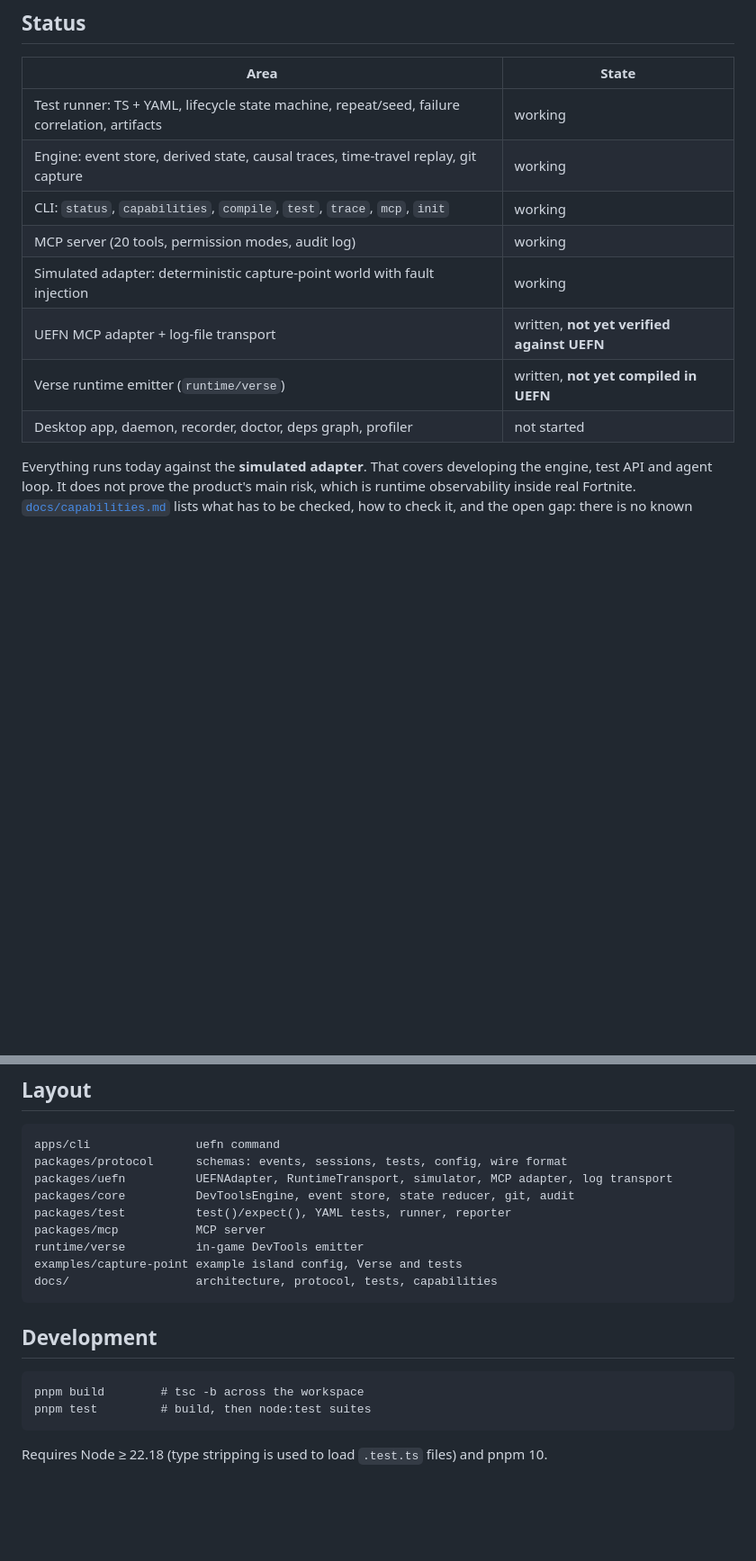
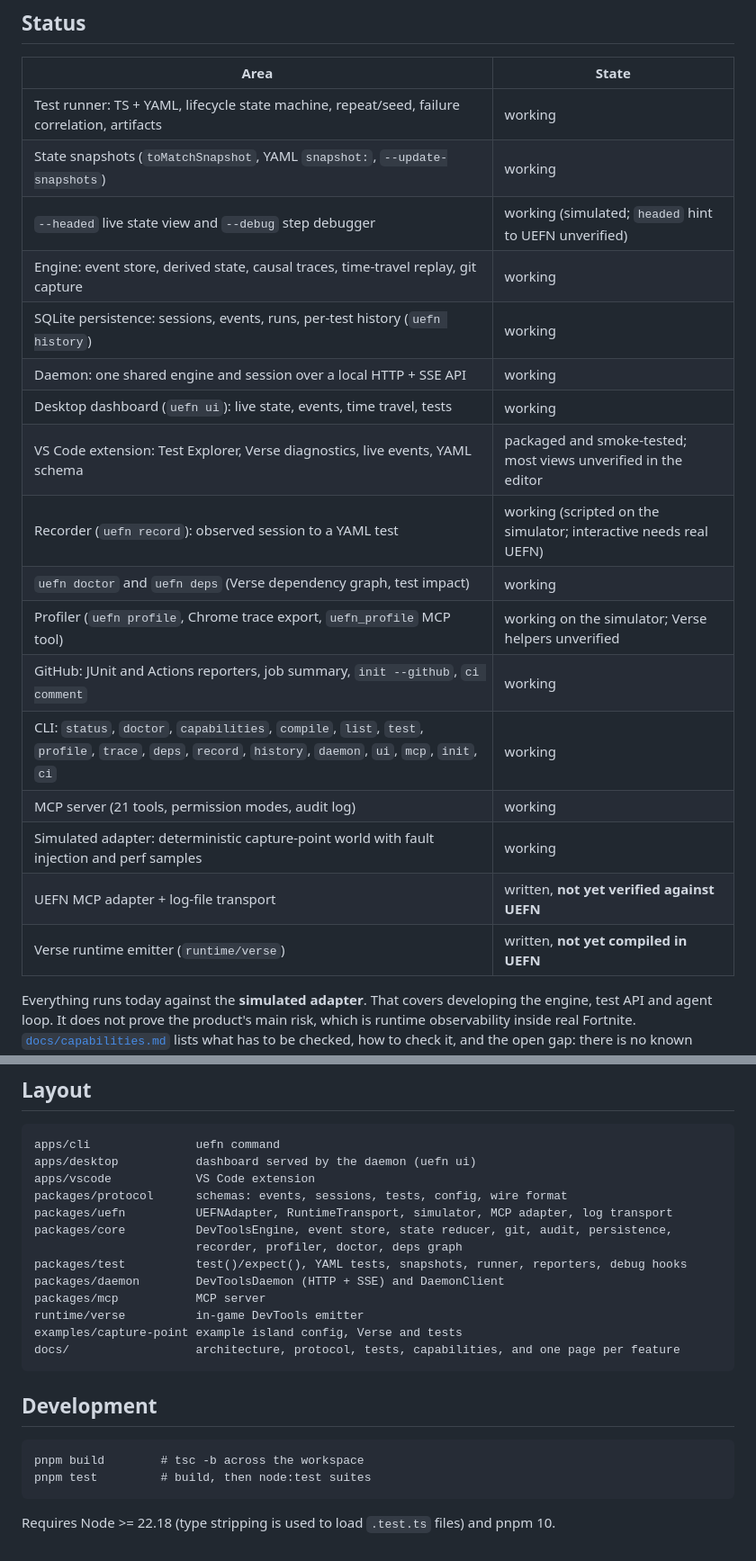
Before and after one commit to berry-13/UEFN, a Markdown page: README.md, 2 parts joined by grey strips. Shown at 90% size. GitHub-like rendering; blank space fills up the shorter version.

Commit message:
docs: Update status and architecture for the completed roadmap

````diff
--- a/README.md
+++ b/README.md
@@ -35,13 +35,22 @@ Duration: 0.83s
 | Area | State |
 |---|---|
 | Test runner: TS + YAML, lifecycle state machine, repeat/seed, failure correlation, artifacts | working |
+| State snapshots (`toMatchSnapshot`, YAML `snapshot:`, `--update-snapshots`) | working |
+| `--headed` live state view and `--debug` step debugger | working (simulated; `headed` hint to UEFN unverified) |
 | Engine: event store, derived state, causal traces, time-travel replay, git capture | working |
-| CLI: `status`, `capabilities`, `compile`, `test`, `trace`, `mcp`, `init` | working |
-| MCP server (20 tools, permission modes, audit log) | working |
-| Simulated adapter: deterministic capture-point world with fault injection | working |
+| SQLite persistence: sessions, events, runs, per-test history (`uefn history`) | working |
+| Daemon: one shared engine and session over a local HTTP + SSE API | working |
+| Desktop dashboard (`uefn ui`): live state, events, time travel, tests | working |
+| VS Code extension: Test Explorer, Verse diagnostics, live events, YAML schema | packaged and smoke-tested; most views unverified in the editor |
+| Recorder (`uefn record`): observed session to a YAML test | working (scripted on the simulator; interactive needs real UEFN) |
+| `uefn doctor` and `uefn deps` (Verse dependency graph, test impact) | working |
+| Profiler (`uefn profile`, Chrome trace export, `uefn_profile` MCP tool) | working on the simulator; Verse helpers unverified |
+| GitHub: JUnit and Actions reporters, job summary, `init --github`, `ci comment` | working |
+| CLI: `status`, `doctor`, `capabilities`, `compile`, `list`, `test`, `profile`, `trace`, `deps`, `record`, `history`, `daemon`, `ui`, `mcp`, `init`, `ci` | working |
+| MCP server (21 tools, permission modes, audit log) | working |
+| Simulated adapter: deterministic capture-point world with fault injection and perf samples | working |
 | UEFN MCP adapter + log-file transport | written, **not yet verified against UEFN** |
 | Verse runtime emitter (`runtime/verse`) | written, **not yet compiled in UEFN** |
-| Desktop app, daemon, recorder, doctor, deps graph, profiler | not started |
 
 Everything runs today against the **simulated adapter**. That covers
 developing the engine, test API and agent loop. It does not prove the
@@ -95,14 +104,18 @@ as done until compile and the reproduction test both pass.
 
 ```
 apps/cli               uefn command
+apps/desktop           dashboard served by the daemon (uefn ui)
+apps/vscode            VS Code extension
 packages/protocol      schemas: events, sessions, tests, config, wire format
 packages/uefn          UEFNAdapter, RuntimeTransport, simulator, MCP adapter, log transport
-packages/core          DevToolsEngine, event store, state reducer, git, audit
-packages/test          test()/expect(), YAML tests, runner, reporter
+packages/core          DevToolsEngine, event store, state reducer, git, audit, persistence,
+                       recorder, profiler, doctor, deps graph
+packages/test          test()/expect(), YAML tests, snapshots, runner, reporters, debug hooks
+packages/daemon        DevToolsDaemon (HTTP + SSE) and DaemonClient
 packages/mcp           MCP server
 runtime/verse          in-game DevTools emitter
 examples/capture-point example island config, Verse and tests
-docs/                  architecture, protocol, tests, capabilities
+docs/                  architecture, protocol, tests, capabilities, and one page per feature
 ```
 
 ## Development
@@ -112,4 +125,4 @@ pnpm build        # tsc -b across the workspace
 pnpm test         # build, then node:test suites
 ```
 
-Requires Node ≥ 22.18 (type stripping is used to load `.test.ts` files) and pnpm 10.
+Requires Node >= 22.18 (type stripping is used to load `.test.ts` files) and pnpm 10.
````
Also changed, not shown: docs/architecture.md (+44 -17 lines).
